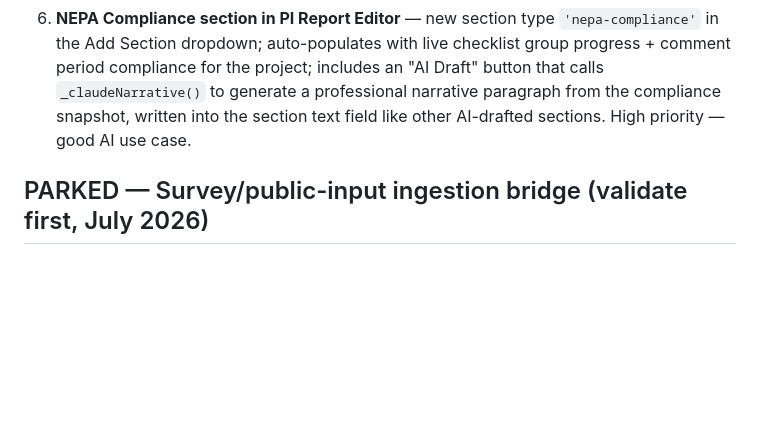
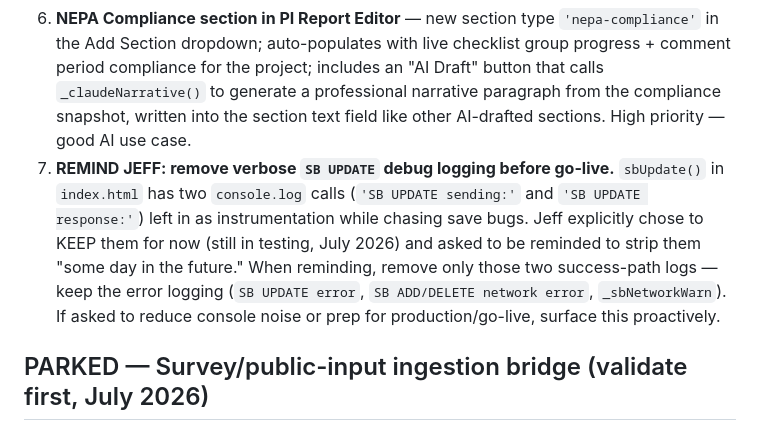
Before and after one commit to putzke/pi-registry, a Markdown page: CLAUDE.md, the part around the change. Drawn GitHub-style; blank space fills up the shorter version.

Commit message:
Note pending cleanup: remove SB UPDATE debug logs before go-live
Jeff is keeping the two sbUpdate console.log success-path lines while testing
and asked to be reminded to remove them later. Recorded in pending tasks so it
resurfaces in a future session (keep error logging, drop only the two success
logs).

```diff
--- a/CLAUDE.md
+++ b/CLAUDE.md
@@ -145,6 +145,14 @@ Bulk CSV import wizard for stakeholders and interactions. ~2,420 lines.
 4. **NEPA checklist progress bar on project cards** — may be partially implemented, needs verification
 5. **Continue testing** stakeholders LEP/EJ checkboxes, public meeting equity toggle, public comments nav/form
 6. **NEPA Compliance section in PI Report Editor** — new section type `'nepa-compliance'` in the Add Section dropdown; auto-populates with live checklist group progress + comment period compliance for the project; includes an "AI Draft" button that calls `_claudeNarrative()` to generate a professional narrative paragraph from the compliance snapshot, written into the section text field like other AI-drafted sections. High priority — good AI use case.
+7. **REMIND JEFF: remove verbose `SB UPDATE` debug logging before go-live.** `sbUpdate()`
+   in `index.html` has two `console.log` calls (`'SB UPDATE sending:'` and
+   `'SB UPDATE response:'`) left in as instrumentation while chasing save bugs.
+   Jeff explicitly chose to KEEP them for now (still in testing, July 2026) and
+   asked to be reminded to strip them "some day in the future." When reminding,
+   remove only those two success-path logs — keep the error logging (`SB UPDATE
+   error`, `SB ADD/DELETE network error`, `_sbNetworkWarn`). If asked to reduce
+   console noise or prep for production/go-live, surface this proactively.
 
 ## PARKED — Survey/public-input ingestion bridge (validate first, July 2026)
 
```
